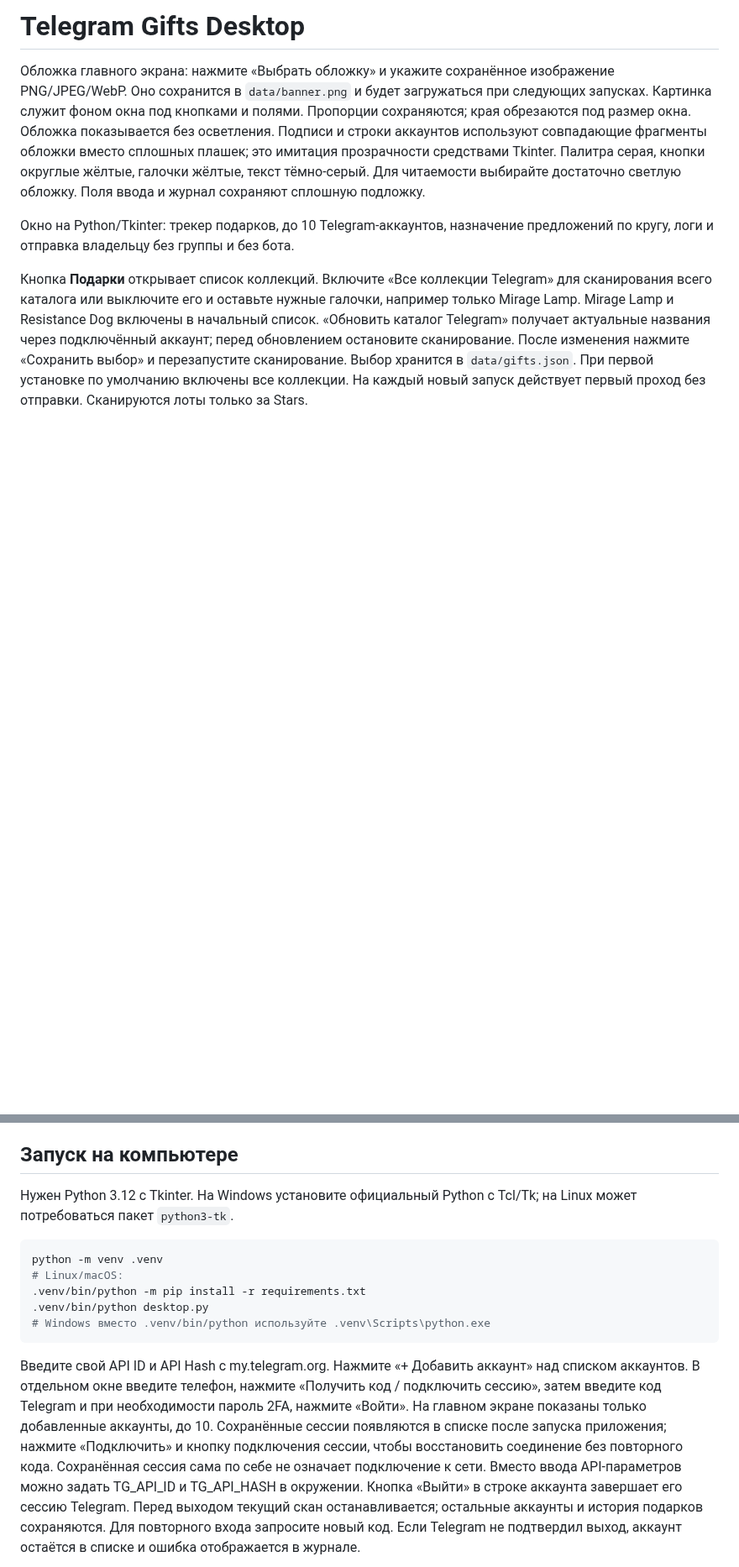
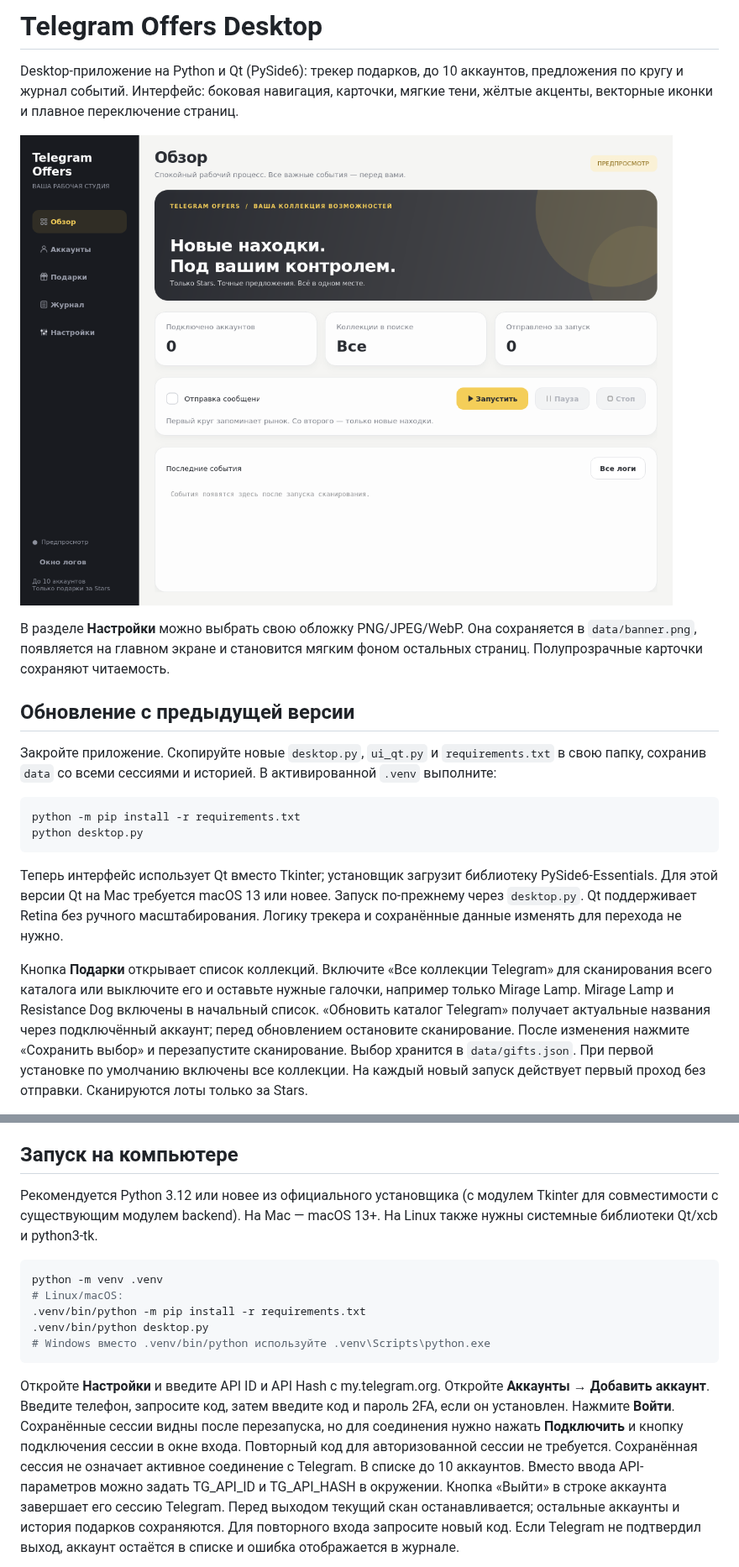
Before and after one commit to qqumka/telegramoffers10accountui, a Markdown page: README.md, 2 parts joined by grey strips. Shown at 84% size. Drawn GitHub-style; pictures changed too: docs/interface.png (added); blank space fills up the shorter version.

Commit message:
Introduce polished Qt desktop with sidebar, translucent cards and animated navigation

````diff
--- a/README.md
+++ b/README.md
@@ -1,17 +1,30 @@
-# Telegram Gifts Desktop
+# Telegram Offers Desktop
 
-Обложка главного экрана: нажмите «Выбрать обложку» и укажите сохранённое
-изображение PNG/JPEG/WebP. Оно сохранится в `data/banner.png` и будет загружаться
-при следующих запусках. Картинка служит фоном окна под кнопками и полями.
-Пропорции сохраняются; края обрезаются под размер окна. Обложка показывается
-без осветления. Подписи и строки аккаунтов используют совпадающие фрагменты
-обложки вместо сплошных плашек; это имитация прозрачности средствами Tkinter.
-Палитра серая, кнопки округлые жёлтые, галочки жёлтые, текст тёмно-серый.
-Для читаемости выбирайте достаточно светлую обложку. Поля ввода и журнал
-сохраняют сплошную подложку.
+Desktop-приложение на Python и Qt (PySide6): трекер подарков, до 10 аккаунтов,
+предложения по кругу и журнал событий. Интерфейс: боковая навигация, карточки,
+мягкие тени, жёлтые акценты, векторные иконки и плавное переключение страниц.
 
-Окно на Python/Tkinter: трекер подарков, до 10 Telegram-аккаунтов, назначение
-предложений по кругу, логи и отправка владельцу без группы и без бота.
+![Главный экран](docs/interface.png)
+
+В разделе **Настройки** можно выбрать свою обложку PNG/JPEG/WebP. Она
+сохраняется в `data/banner.png`, появляется на главном экране и становится
+мягким фоном остальных страниц. Полупрозрачные карточки сохраняют читаемость.
+
+## Обновление с предыдущей версии
+
+Закройте приложение. Скопируйте новые `desktop.py`, `ui_qt.py` и
+`requirements.txt` в свою папку, сохранив `data` со всеми сессиями и историей.
+В активированной `.venv` выполните:
+
+```sh
+python -m pip install -r requirements.txt
+python desktop.py
+```
+
+Теперь интерфейс использует Qt вместо Tkinter; установщик загрузит библиотеку
+PySide6-Essentials. Для этой версии Qt на Mac требуется macOS 13 или новее.
+Запуск по-прежнему через `desktop.py`. Qt поддерживает Retina без ручного
+масштабирования. Логику трекера и сохранённые данные изменять для перехода не нужно.
 
 Кнопка **Подарки** открывает список коллекций. Включите «Все коллекции Telegram»
 для сканирования всего каталога или выключите его и оставьте нужные галочки,
@@ -35,8 +48,9 @@
 
 ## Запуск на компьютере
 
-Нужен Python 3.12 с Tkinter. На Windows установите официальный Python с Tcl/Tk;
-на Linux может потребоваться пакет `python3-tk`.
+Рекомендуется Python 3.12 или новее из официального установщика (с модулем
+Tkinter для совместимости с существующим модулем backend). На Mac — macOS 13+.
+На Linux также нужны системные библиотеки Qt/xcb и python3-tk.
 
 ```sh
 python -m venv .venv
@@ -46,13 +60,13 @@ python -m venv .venv
 # Windows вместо .venv/bin/python используйте .venv\Scripts\python.exe
 ```
 
-Введите свой API ID и API Hash с my.telegram.org. Нажмите «+ Добавить аккаунт»
-над списком аккаунтов. В отдельном окне введите телефон, нажмите «Получить код /
-подключить сессию», затем введите код Telegram и при необходимости пароль 2FA,
-нажмите «Войти». На главном экране показаны только добавленные аккаунты, до 10.
-Сохранённые сессии появляются в списке после запуска приложения; нажмите
-«Подключить» и кнопку подключения сессии, чтобы восстановить соединение без
-повторного кода. Сохранённая сессия сама по себе не означает подключение к сети.
+Откройте **Настройки** и введите API ID и API Hash с my.telegram.org.
+Откройте **Аккаунты** → **Добавить аккаунт**. Введите телефон, запросите код,
+затем введите код и пароль 2FA, если он установлен. Нажмите **Войти**.
+Сохранённые сессии видны после перезапуска, но для соединения нужно нажать
+**Подключить** и кнопку подключения сессии в окне входа. Повторный код для
+авторизованной сессии не требуется. Сохранённая сессия не означает активное
+соединение с Telegram. В списке до 10 аккаунтов.
 Вместо ввода API-параметров можно задать TG_API_ID и TG_API_HASH в окружении.
 Кнопка «Выйти» в строке аккаунта завершает его сессию Telegram. Перед выходом
 текущий скан останавливается; остальные аккаунты и история подарков сохраняются.
````
Also changed, not shown: 4 other files.
